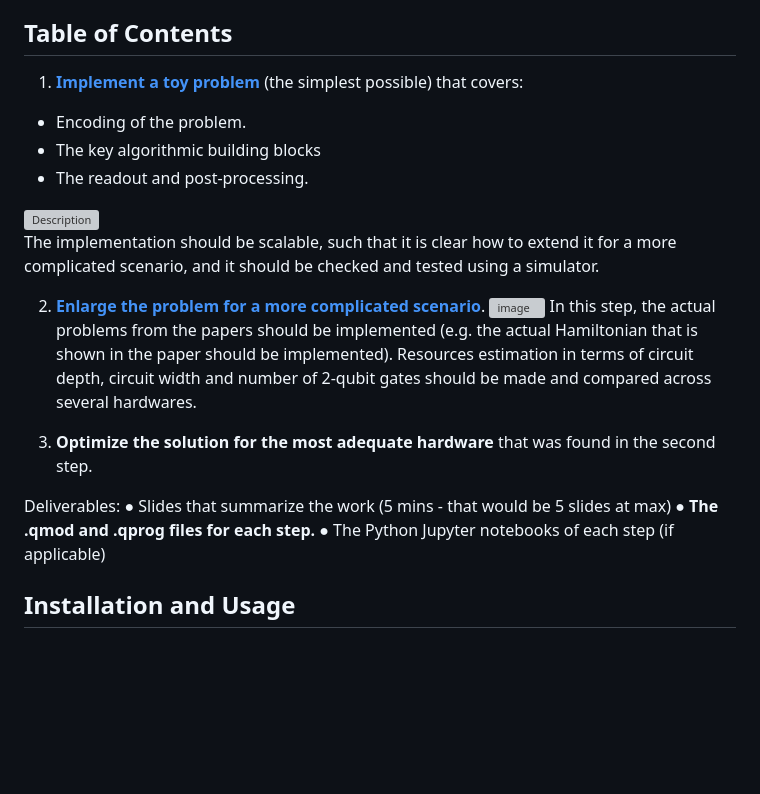
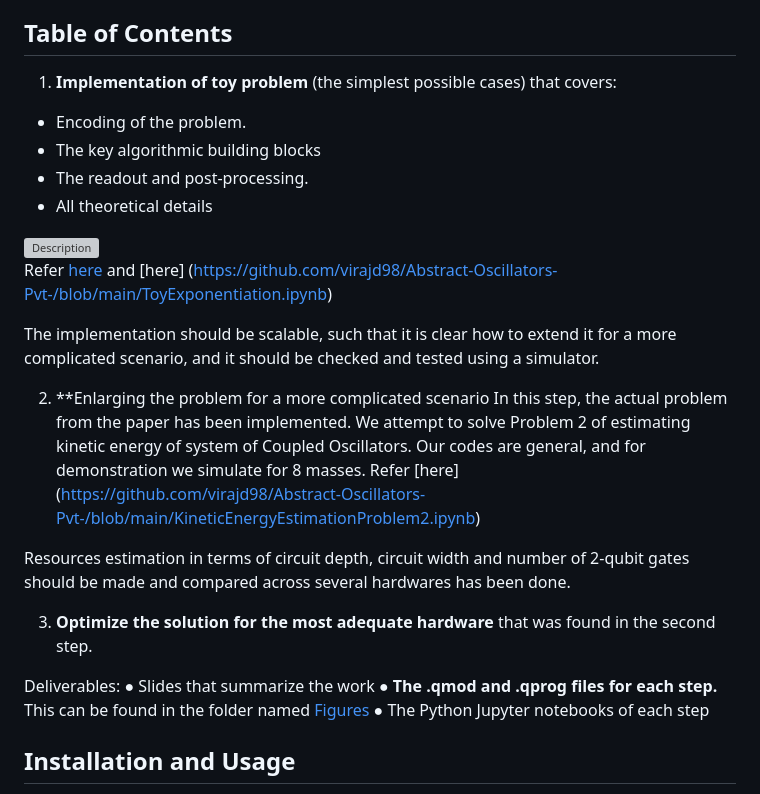
Before and after one commit to virajd98/Abstract-Oscillators-Pvt-, a Markdown page: README.md, the part around the change. Rendered like a GitHub page; blank space fills up the shorter version; grey boxes are pictures that could not be loaded.

Commit message:
readmeupdate

```diff
--- a/README.md
+++ b/README.md
@@ -14,27 +14,30 @@ oscillators as detailed in the study. You can access the original paper [here](h
 
 ## Table of Contents
 
-1. **[Implement a toy problem](CoupledSHO_accurate_toy_example.ipynb)** (the simplest possible) that covers:
+1. **Implementation of toy problem** (the simplest possible cases) that covers:
 - Encoding of the problem.
 - The key algorithmic building blocks
 - The readout and post-processing.
+- All theoretical details
 <img src="https://github.com/user-attachments/assets/0e59441e-b1e3-4f41-8410-d5be388b8bde" alt="Description" width="175">
+
+Refer [here](https://github.com/virajd98/Abstract-Oscillators-Pvt-/blob/main/ToySuzuki.ipynb) and [here] (https://github.com/virajd98/Abstract-Oscillators-Pvt-/blob/main/ToyExponentiation.ipynb)
 
 
 The implementation should be scalable, such that it is clear how to extend it for a more complicated scenario, and it should be checked and tested using
 a simulator.
 
-2) **[Enlarge the problem for a more complicated scenario](Kinetic%20Energy%20Estimation%20-%20Problem%202.ipynb)**.
-![image](https://github.com/user-attachments/assets/1d8aa050-5b69-4165-83bc-a7d21aa0fc89)
-In this step, the actual problems from the papers should be implemented (e.g. the actual Hamiltonian that is shown in the paper should be
-implemented). Resources estimation in terms of circuit depth, circuit width and number of 2-qubit gates should be made and compared across several hardwares.
+2) **Enlarging the problem for a more complicated scenario
+In this step, the actual problem from the paper has been implemented. We attempt to solve Problem 2 of estimating kinetic energy of system of Coupled Oscillators. Our codes are general, and for demonstration we simulate for 8 masses. Refer [here] (https://github.com/virajd98/Abstract-Oscillators-Pvt-/blob/main/KineticEnergyEstimationProblem2.ipynb)
+
+Resources estimation in terms of circuit depth, circuit width and number of 2-qubit gates should be made and compared across several hardwares has been done.
 
 3) **Optimize the solution for the most adequate hardware** that was found in the second step.
 
 Deliverables:
-● Slides that summarize the work (5 mins - that would be 5 slides at max)
-● **The .qmod and .qprog files for each step.**
-● The Python Jupyter notebooks of each step (if applicable)
+● Slides that summarize the work
+● **The .qmod and .qprog files for each step.** This can be found in the folder named [Figures](https://github.com/virajd98/Abstract-Oscillators-Pvt-/tree/main/Figures)
+● The Python Jupyter notebooks of each step
 
 ## Installation and Usage
 
```
